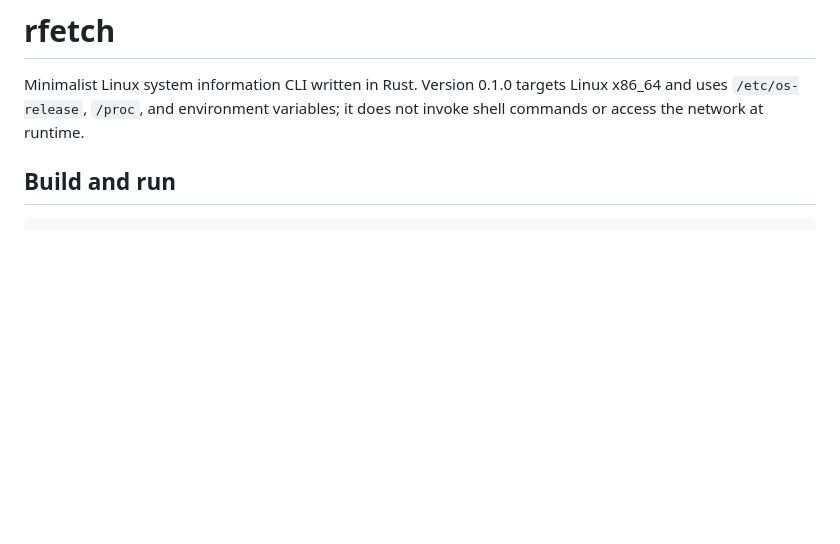
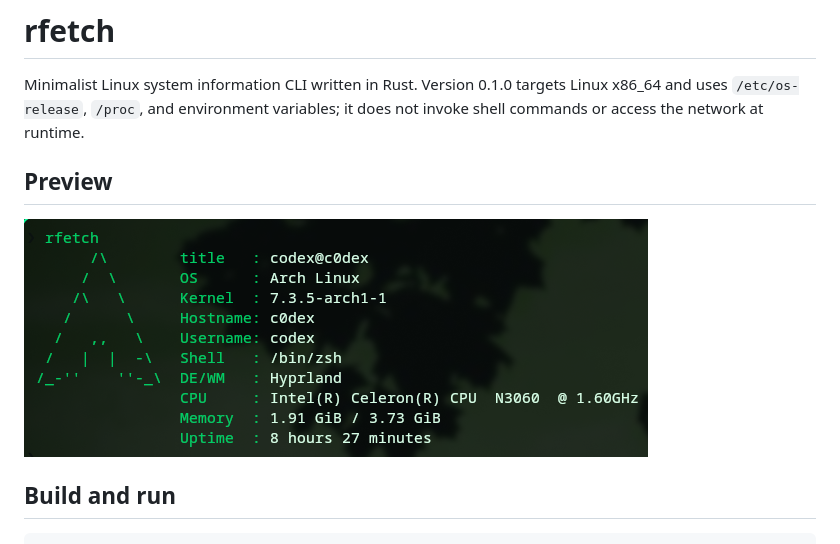
Before and after one commit to c0dex-erased/rfetch, a Markdown page: README.md, the part around the change. GitHub-like rendering; pictures changed too: assets/rfetch.png (added); blank space fills up the shorter version.

Commit message:
Add README terminal screenshot

```diff
--- a/README.md
+++ b/README.md
@@ -1,6 +1,10 @@
 # rfetch
 
 Minimalist Linux system information CLI written in Rust. Version 0.1.0 targets Linux x86_64 and uses `/etc/os-release`, `/proc`, and environment variables; it does not invoke shell commands or access the network at runtime.
+
+## Preview
+
+![rfetch running in a terminal](assets/rfetch.png)
 
 ## Build and run
 
```
